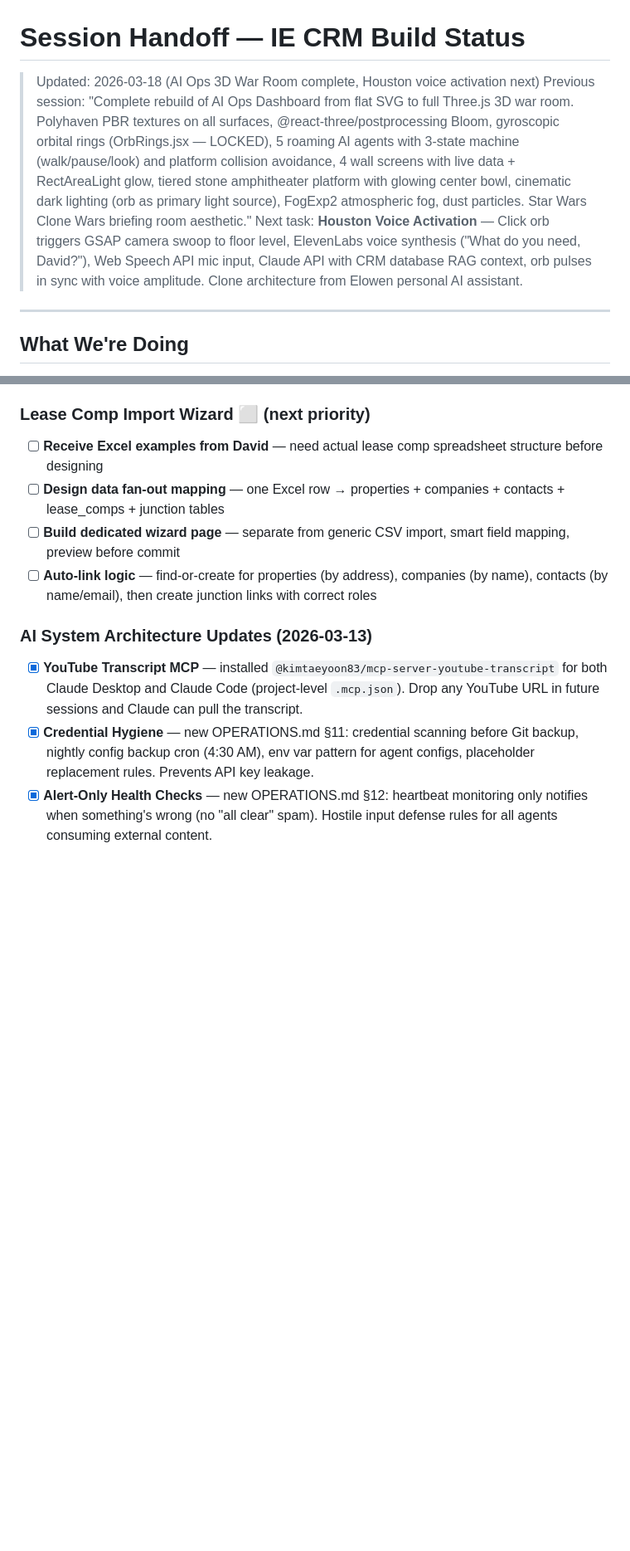
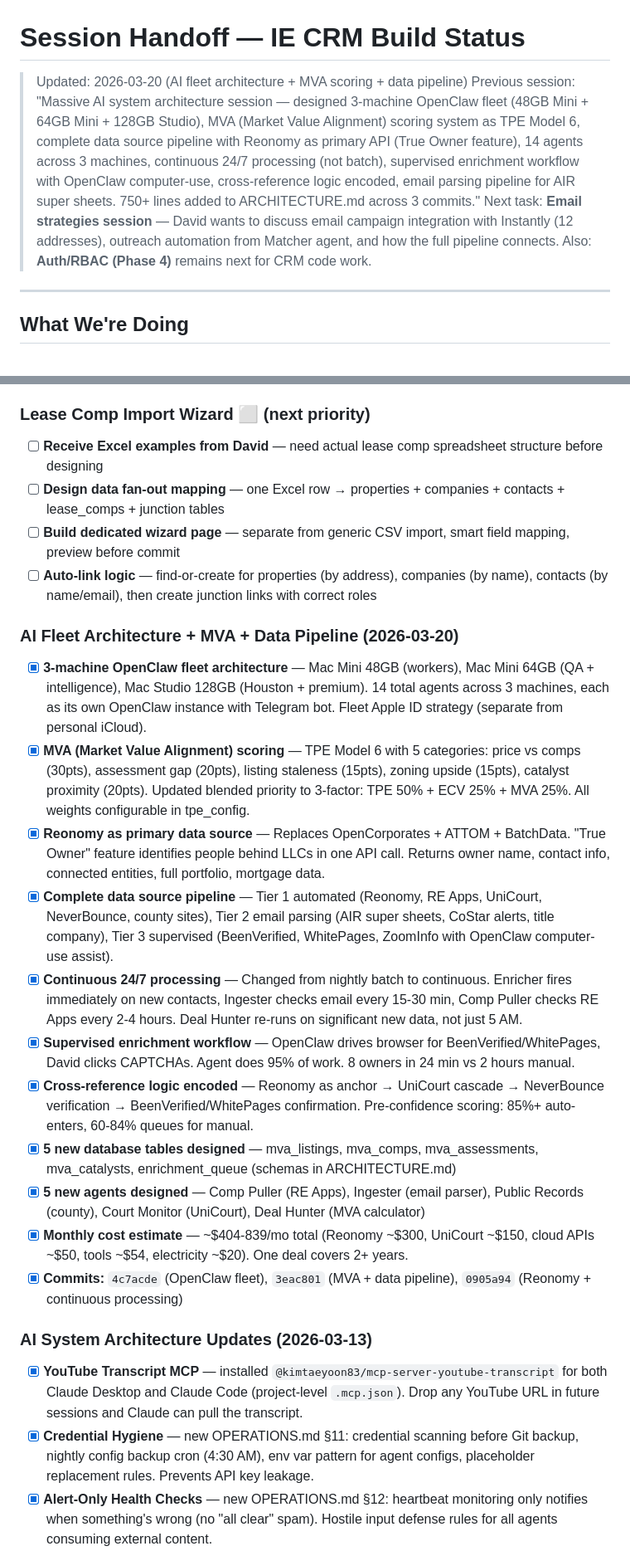
Before and after one commit to davidmudgejr-jpg/mudge-crm, a Markdown page: HANDOFF.md, 2 parts joined by grey strips. Shown at 83% size. Drawn GitHub-style; blank space fills up the shorter version.

Commit message:
docs: update HANDOFF.md with AI fleet + MVA + data pipeline session
Co-Authored-By: Claude Opus 4.6 <noreply@anthropic.com>

```diff
--- a/HANDOFF.md
+++ b/HANDOFF.md
@@ -1,8 +1,8 @@
 # Session Handoff — IE CRM Build Status
 
-> Updated: 2026-03-18 (AI Ops 3D War Room complete, Houston voice activation next)
-> Previous session: "Complete rebuild of AI Ops Dashboard from flat SVG to full Three.js 3D war room. Polyhaven PBR textures on all surfaces, @react-three/postprocessing Bloom, gyroscopic orbital rings (OrbRings.jsx — LOCKED), 5 roaming AI agents with 3-state machine (walk/pause/look) and platform collision avoidance, 4 wall screens with live data + RectAreaLight glow, tiered stone amphitheater platform with glowing center bowl, cinematic dark lighting (orb as primary light source), FogExp2 atmospheric fog, dust particles. Star Wars Clone Wars briefing room aesthetic."
-> Next task: **Houston Voice Activation** — Click orb triggers GSAP camera swoop to floor level, ElevenLabs voice synthesis ("What do you need, David?"), Web Speech API mic input, Claude API with CRM database RAG context, orb pulses in sync with voice amplitude. Clone architecture from Elowen personal AI assistant.
+> Updated: 2026-03-20 (AI fleet architecture + MVA scoring + data pipeline)
+> Previous session: "Massive AI system architecture session — designed 3-machine OpenClaw fleet (48GB Mini + 64GB Mini + 128GB Studio), MVA (Market Value Alignment) scoring system as TPE Model 6, complete data source pipeline with Reonomy as primary API (True Owner feature), 14 agents across 3 machines, continuous 24/7 processing (not batch), supervised enrichment workflow with OpenClaw computer-use, cross-reference logic encoded, email parsing pipeline for AIR super sheets. 750+ lines added to ARCHITECTURE.md across 3 commits."
+> Next task: **Email strategies session** — David wants to discuss email campaign integration with Instantly (12 addresses), outreach automation from Matcher agent, and how the full pipeline connects. Also: **Auth/RBAC (Phase 4)** remains next for CRM code work.
 
 ---
 
@@ -193,6 +193,19 @@ Building the IE CRM through Phase 1 of the ROADMAP.md — completing Airtable pa
 - [ ] **Design data fan-out mapping** — one Excel row → properties + companies + contacts + lease_comps + junction tables
 - [ ] **Build dedicated wizard page** — separate from generic CSV import, smart field mapping, preview before commit
 - [ ] **Auto-link logic** — find-or-create for properties (by address), companies (by name), contacts (by name/email), then create junction links with correct roles
+
+### AI Fleet Architecture + MVA + Data Pipeline (2026-03-20)
+- [x] **3-machine OpenClaw fleet architecture** — Mac Mini 48GB (workers), Mac Mini 64GB (QA + intelligence), Mac Studio 128GB (Houston + premium). 14 total agents across 3 machines, each as its own OpenClaw instance with Telegram bot. Fleet Apple ID strategy (separate from personal iCloud).
+- [x] **MVA (Market Value Alignment) scoring** — TPE Model 6 with 5 categories: price vs comps (30pts), assessment gap (20pts), listing staleness (15pts), zoning upside (15pts), catalyst proximity (20pts). Updated blended priority to 3-factor: TPE 50% + ECV 25% + MVA 25%. All weights configurable in tpe_config.
+- [x] **Reonomy as primary data source** — Replaces OpenCorporates + ATTOM + BatchData. "True Owner" feature identifies people behind LLCs in one API call. Returns owner name, contact info, connected entities, full portfolio, mortgage data.
+- [x] **Complete data source pipeline** — Tier 1 automated (Reonomy, RE Apps, UniCourt, NeverBounce, county sites), Tier 2 email parsing (AIR super sheets, CoStar alerts, title company), Tier 3 supervised (BeenVerified, WhitePages, ZoomInfo with OpenClaw computer-use assist).
+- [x] **Continuous 24/7 processing** — Changed from nightly batch to continuous. Enricher fires immediately on new contacts, Ingester checks email every 15-30 min, Comp Puller checks RE Apps every 2-4 hours. Deal Hunter re-runs on significant new data, not just 5 AM.
+- [x] **Supervised enrichment workflow** — OpenClaw drives browser for BeenVerified/WhitePages, David clicks CAPTCHAs. Agent does 95% of work. 8 owners in 24 min vs 2 hours manual.
+- [x] **Cross-reference logic encoded** — Reonomy as anchor → UniCourt cascade → NeverBounce verification → BeenVerified/WhitePages confirmation. Pre-confidence scoring: 85%+ auto-enters, 60-84% queues for manual.
+- [x] **5 new database tables designed** — mva_listings, mva_comps, mva_assessments, mva_catalysts, enrichment_queue (schemas in ARCHITECTURE.md)
+- [x] **5 new agents designed** — Comp Puller (RE Apps), Ingester (email parser), Public Records (county), Court Monitor (UniCourt), Deal Hunter (MVA calculator)
+- [x] **Monthly cost estimate** — ~$404-839/mo total (Reonomy ~$300, UniCourt ~$150, cloud APIs ~$50, tools ~$54, electricity ~$20). One deal covers 2+ years.
+- [x] **Commits:** `4c7acde` (OpenClaw fleet), `3eac801` (MVA + data pipeline), `0905a94` (Reonomy + continuous processing)
 
 ### AI System Architecture Updates (2026-03-13)
 - [x] **YouTube Transcript MCP** — installed `@kimtaeyoon83/mcp-server-youtube-transcript` for both Claude Desktop and Claude Code (project-level `.mcp.json`). Drop any YouTube URL in future sessions and Claude can pull the transcript.
```
